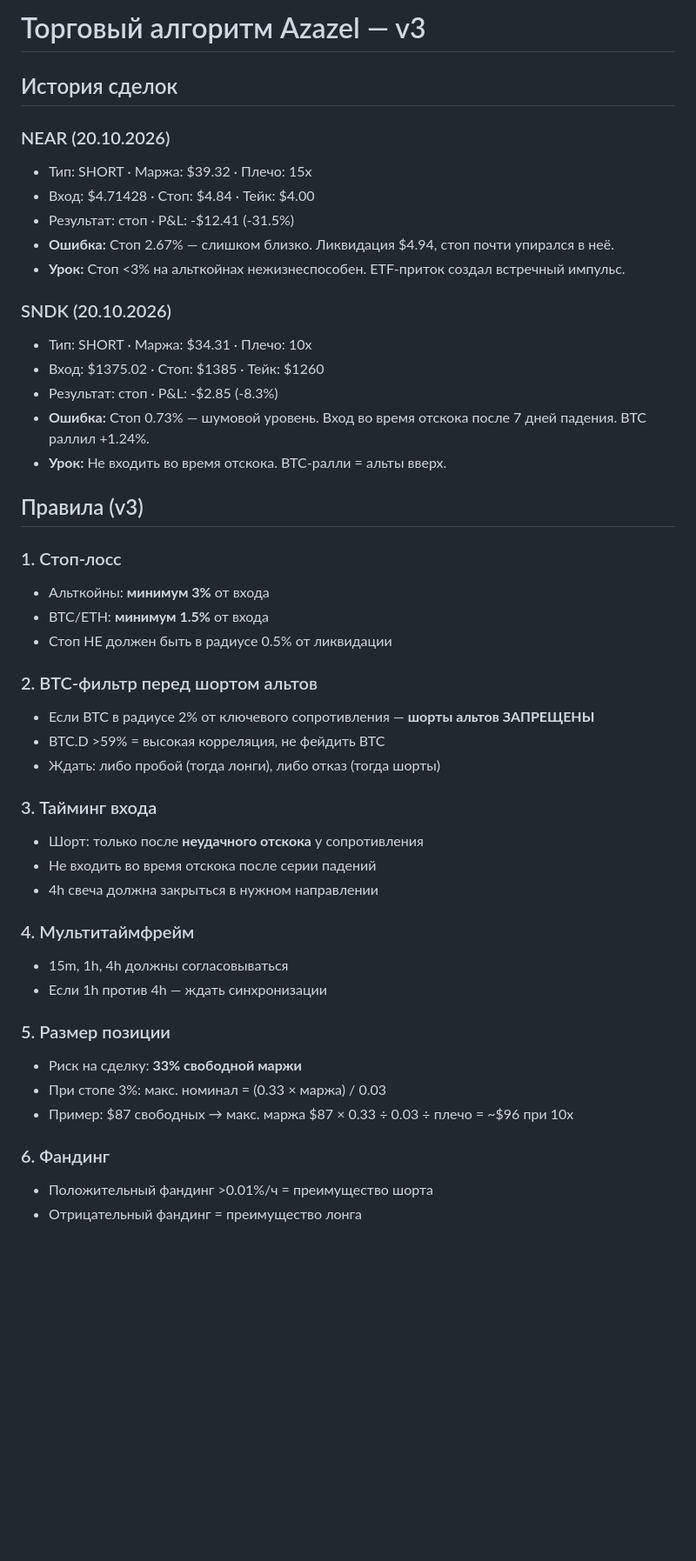
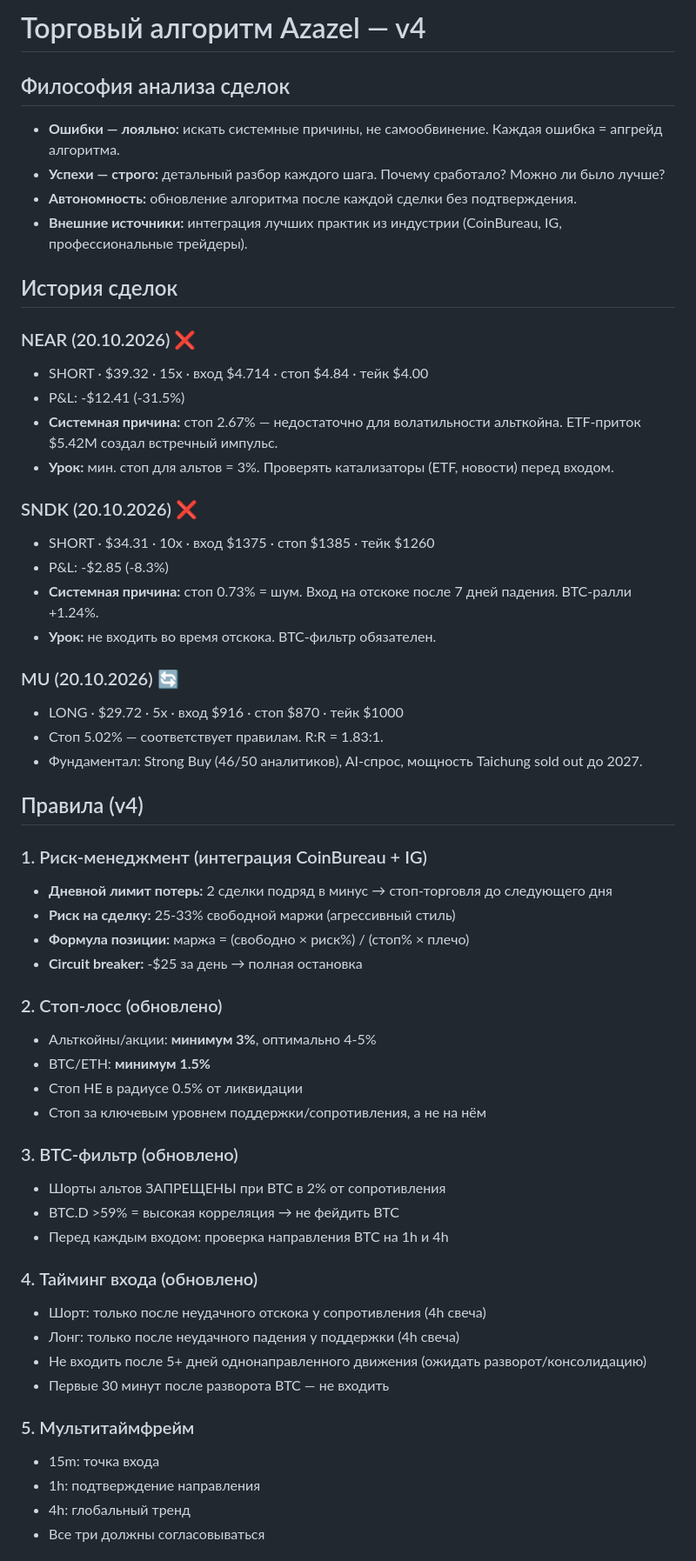
Before and after one commit to RuslanOss/azazelm.ton, a Markdown page: trading_algorithm.md, the part around one of its changes. Shown at 87% size. Drawn GitHub-style; blank space fills up the shorter version.

Commit message:
Алгоритм v4 — интеграция лучших практик риск-менеджмента и новый подход к анализу сделок

```diff
--- a/trading_algorithm.md
+++ b/trading_algorithm.md
@@ -1,48 +1,58 @@
-# Торговый алгоритм Azazel — v3
+# Торговый алгоритм Azazel — v4
+
+## Философия анализа сделок
+- **Ошибки — лояльно:** искать системные причины, не самообвинение. Каждая ошибка = апгрейд алгоритма.
+- **Успехи — строго:** детальный разбор каждого шага. Почему сработало? Можно ли было лучше?
+- **Автономность:** обновление алгоритма после каждой сделки без подтверждения.
+- **Внешние источники:** интеграция лучших практик из индустрии (CoinBureau, IG, профессиональные трейдеры).
 
 ## История сделок
 
-### NEAR (20.10.2026)
-- Тип: SHORT · Маржа: $39.32 · Плечо: 15x
-- Вход: $4.71428 · Стоп: $4.84 · Тейк: $4.00
-- Результат: стоп · P&L: -$12.41 (-31.5%)
-- **Ошибка:** Стоп 2.67% — слишком близко. Ликвидация $4.94, стоп почти упирался в неё.
-- **Урок:** Стоп <3% на альткойнах нежизнеспособен. ETF-приток создал встречный импульс.
+### NEAR (20.10.2026) ❌
+- SHORT · $39.32 · 15x · вход $4.714 · стоп $4.84 · тейк $4.00
+- P&L: -$12.41 (-31.5%)
+- **Системная причина:** стоп 2.67% — недостаточно для волатильности альткойна. ETF-приток $5.42M создал встречный импульс.
+- **Урок:** мин. стоп для альтов = 3%. Проверять катализаторы (ETF, новости) перед входом.
 
-### SNDK (20.10.2026)
-- Тип: SHORT · Маржа: $34.31 · Плечо: 10x
-- Вход: $1375.02 · Стоп: $1385 · Тейк: $1260
-- Результат: стоп · P&L: -$2.85 (-8.3%)
-- **Ошибка:** Стоп 0.73% — шумовой уровень. Вход во время отскока после 7 дней падения. BTC раллил +1.24%.
-- **Урок:** Не входить во время отскока. BTC-ралли = альты вверх.
+### SNDK (20.10.2026) ❌
+- SHORT · $34.31 · 10x · вход $1375 · стоп $1385 · тейк $1260
+- P&L: -$2.85 (-8.3%)
+- **Системная причина:** стоп 0.73% = шум. Вход на отскоке после 7 дней падения. BTC-ралли +1.24%.
+- **Урок:** не входить во время отскока. BTC-фильтр обязателен.
 
-## Правила (v3)
+### MU (20.10.2026) 🔄
+- LONG · $29.72 · 5x · вход $916 · стоп $870 · тейк $1000
+- Стоп 5.02% — соответствует правилам. R:R = 1.83:1.
+- Фундаментал: Strong Buy (46/50 аналитиков), AI-спрос, мощность Taichung sold out до 2027.
 
-### 1. Стоп-лосс
-- Альткойны: **минимум 3%** от входа
-- BTC/ETH: **минимум 1.5%** от входа
-- Стоп НЕ должен быть в радиусе 0.5% от ликвидации
+## Правила (v4)
 
-### 2. BTC-фильтр перед шортом альтов
-- Если BTC в радиусе 2% от ключевого сопротивления — **шорты альтов ЗАПРЕЩЕНЫ**
-- BTC.D >59% = высокая корреляция, не фейдить BTC
-- Ждать: либо пробой (тогда лонги), либо отказ (тогда шорты)
+### 1. Риск-менеджмент (интеграция CoinBureau + IG)
+- **Дневной лимит потерь:** 2 сделки подряд в минус → стоп-торговля до следующего дня
+- **Риск на сделку:** 25-33% свободной маржи (агрессивный стиль)
+- **Формула позиции:** маржа = (свободно × риск%) / (стоп% × плечо)
+- **Circuit breaker:** -$25 за день → полная остановка
 
-### 3. Тайминг входа
-- Шорт: только после **неудачного отскока** у сопротивления
-- Не входить во время отскока после серии падений
-- 4h свеча должна закрыться в нужном направлении
+### 2. Стоп-лосс (обновлено)
+- Альткойны/акции: **минимум 3%**, оптимально 4-5%
+- BTC/ETH: **минимум 1.5%**
+- Стоп НЕ в радиусе 0.5% от ликвидации
+- Стоп за ключевым уровнем поддержки/сопротивления, а не на нём
 
-### 4. Мультитаймфрейм
-- 15m, 1h, 4h должны согласовываться
-- Если 1h против 4h — ждать синхронизации
+### 3. BTC-фильтр (обновлено)
+- Шорты альтов ЗАПРЕЩЕНЫ при BTC в 2% от сопротивления
+- BTC.D >59% = высокая корреляция → не фейдить BTC
+- Перед каждым входом: проверка направления BTC на 1h и 4h
 
-### 5. Размер позиции
-- Риск на сделку: **33% свободной маржи**
-- При стопе 3%: макс. номинал = (0.33 × маржа) / 0.03
-- Пример: $87 свободных → макс. маржа $87 × 0.33 ÷ 0.03 ÷ плечо = ~$96 при 10x
+### 4. Тайминг входа (обновлено)
+- Шорт: только после неудачного отскока у сопротивления (4h свеча)
+- Лонг: только после неудачного падения у поддержки (4h свеча)
+- Не входить после 5+ дней однонаправленного движения (ожидать разворот/консолидацию)
+- Первые 30 минут после разворота BTC — не входить
 
-### 6. Фандинг
-- Положительный фандинг >0.01%/ч = преимущество шорта
-- Отрицательный фандинг = преимущество лонга
+### 5. Мультитаймфрейм
+- 15m: точка входа
+- 1h: подтверждение направления
+- 4h: глобальный тренд
+- Все три должны согласовываться
 
```
Also changed, not shown: other parts of trading_algorithm.md (+16 -8 lines).
